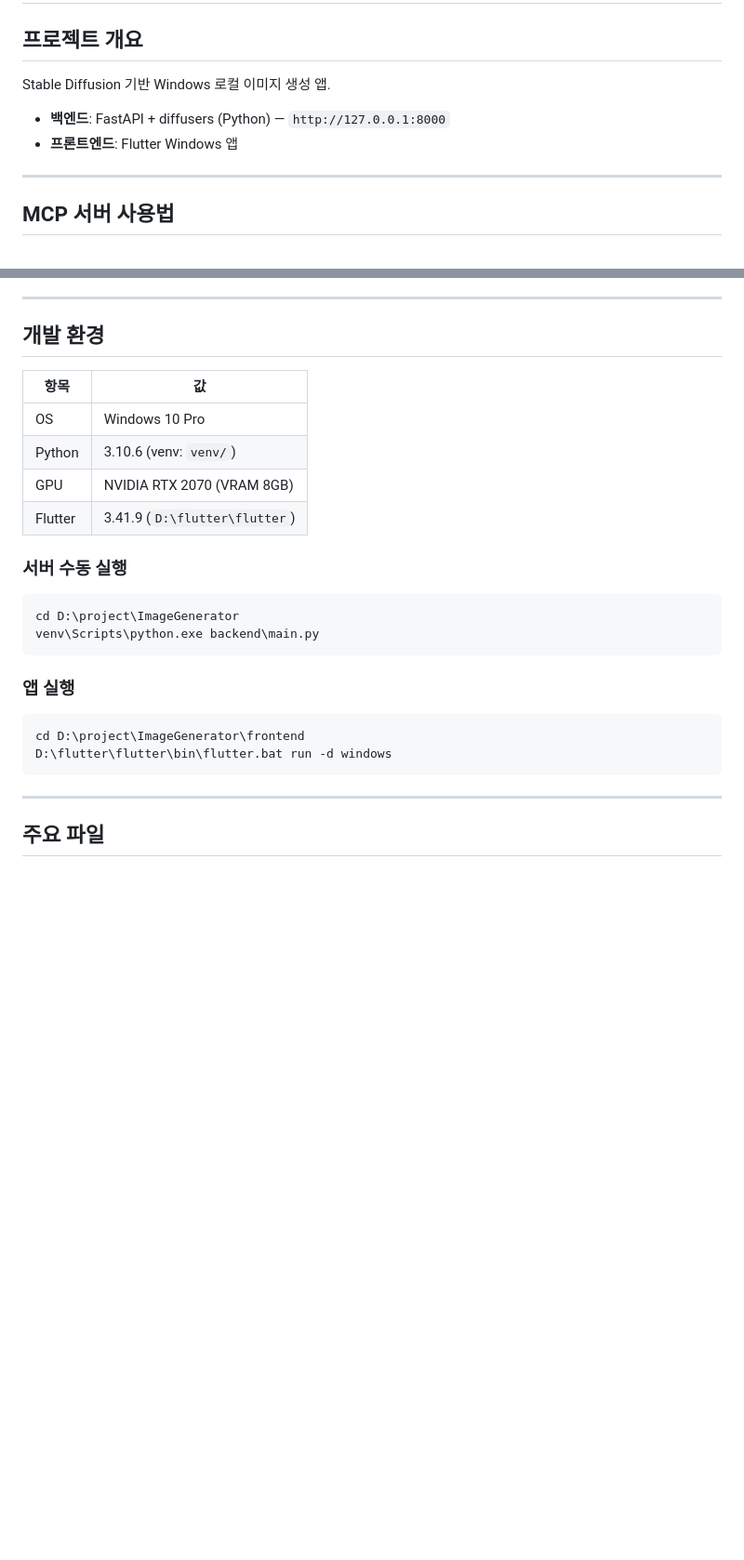
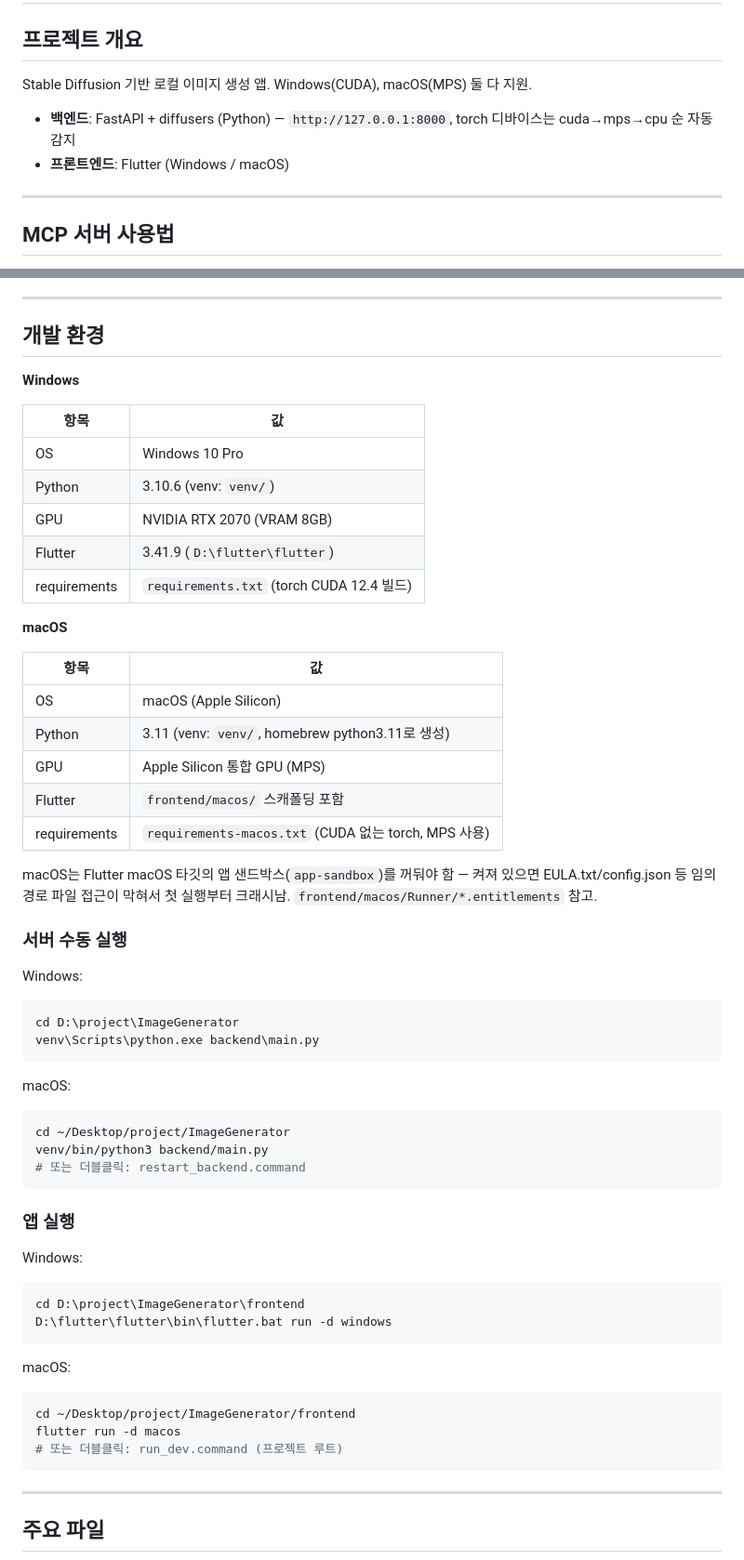
Before and after one commit to rlguswn/ImageGenerator, a Markdown page: CLAUDE.md, 2 parts joined by grey strips. Shown at 93% size. Drawn GitHub-style; blank space fills up the shorter version.

Commit message:
docs: CLAUDE.md에 macOS 개발 환경 및 실행 방법 추가
Windows 전용으로 적혀있던 프로젝트 개요/개발 환경/실행 방법을
Windows·macOS 둘 다 포함하도록 갱신. 샌드박스 이슈, requirements
분리, run_dev.command/restart_backend.command 추가 반영.

````diff
--- a/CLAUDE.md
+++ b/CLAUDE.md
@@ -1,9 +1,9 @@
 # ImageGenerator — Claude Code 가이드
 
 ## 프로젝트 개요
-Stable Diffusion 기반 Windows 로컬 이미지 생성 앱.
-- **백엔드**: FastAPI + diffusers (Python) — `http://127.0.0.1:8000`
-- **프론트엔드**: Flutter Windows 앱
+Stable Diffusion 기반 로컬 이미지 생성 앱. Windows(CUDA), macOS(MPS) 둘 다 지원.
+- **백엔드**: FastAPI + diffusers (Python) — `http://127.0.0.1:8000`, torch 디바이스는 cuda→mps→cpu 순 자동 감지
+- **프론트엔드**: Flutter (Windows / macOS)
 
 ---
 
@@ -95,23 +95,58 @@ cancel_generation → 생성 중단
 
 ## 개발 환경
 
+**Windows**
+
 | 항목 | 값 |
 |---|---|
 | OS | Windows 10 Pro |
 | Python | 3.10.6 (venv: `venv/`) |
 | GPU | NVIDIA RTX 2070 (VRAM 8GB) |
 | Flutter | 3.41.9 (`D:\flutter\flutter`) |
+| requirements | `requirements.txt` (torch CUDA 12.4 빌드) |
+
+**macOS**
+
+| 항목 | 값 |
+|---|---|
+| OS | macOS (Apple Silicon) |
+| Python | 3.11 (venv: `venv/`, homebrew python3.11로 생성) |
+| GPU | Apple Silicon 통합 GPU (MPS) |
+| Flutter | `frontend/macos/` 스캐폴딩 포함 |
+| requirements | `requirements-macos.txt` (CUDA 없는 torch, MPS 사용) |
+
+macOS는 Flutter macOS 타깃의 앱 샌드박스(`app-sandbox`)를 꺼둬야 함 —
+켜져 있으면 EULA.txt/config.json 등 임의 경로 파일 접근이 막혀서
+첫 실행부터 크래시남. `frontend/macos/Runner/*.entitlements` 참고.
 
 ### 서버 수동 실행
+
+Windows:
 ```powershell
 cd D:\project\ImageGenerator
 venv\Scripts\python.exe backend\main.py
 ```
 
+macOS:
+```bash
+cd ~/Desktop/project/ImageGenerator
+venv/bin/python3 backend/main.py
+# 또는 더블클릭: restart_backend.command
+```
+
 ### 앱 실행
+
+Windows:
 ```powershell
 cd D:\project\ImageGenerator\frontend
 D:\flutter\flutter\bin\flutter.bat run -d windows
+```
+
+macOS:
+```bash
+cd ~/Desktop/project/ImageGenerator/frontend
+flutter run -d macos
+# 또는 더블클릭: run_dev.command (프로젝트 루트)
 ```
 
 ---
````
Also changed, not shown: other parts of CLAUDE.md (+5 -1 lines).
